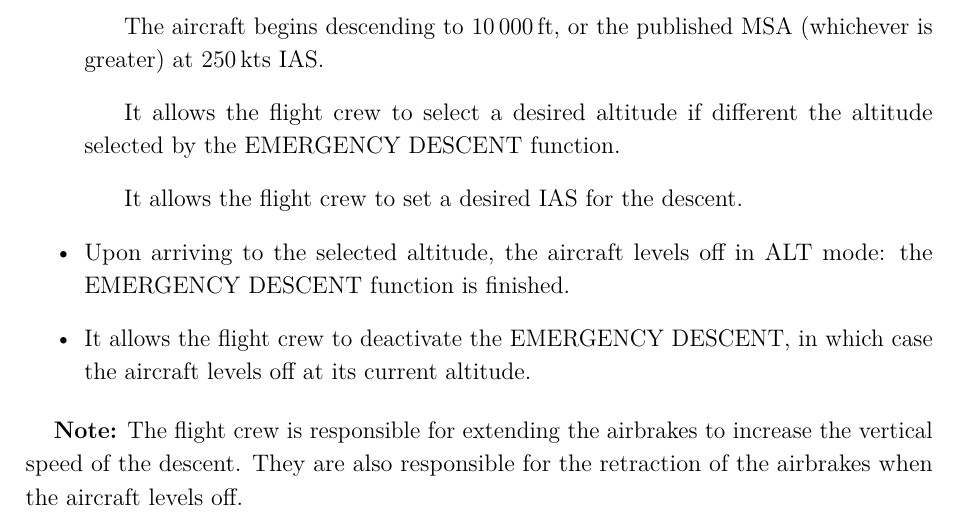
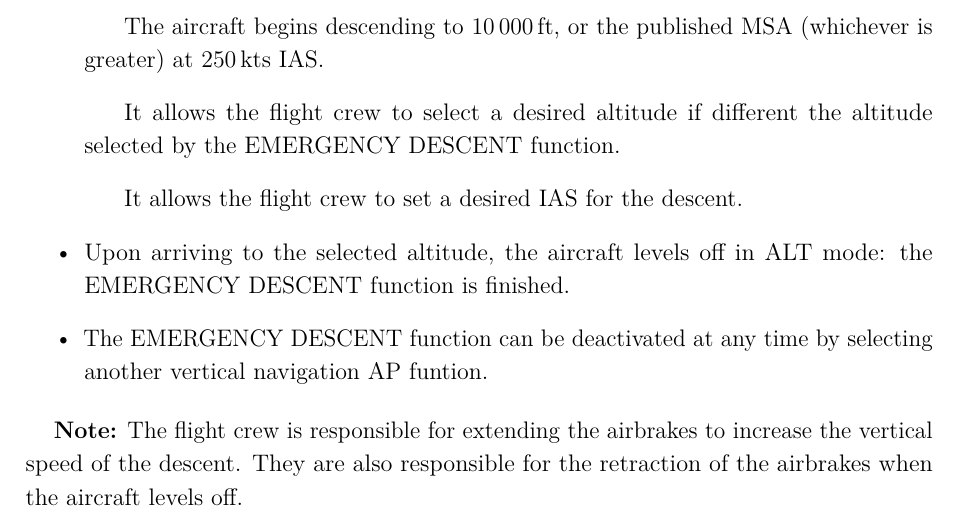
Before and after one commit to GuillaumeCldn/EMERGENCY-DESCENT, a LaTeX document (FRD.tex): part of page 8 of 13, cut so that both start at the same text. Compiled offline with pdfLaTeX.

Commit message:
Changed deactivation condition

```diff
--- a/FRD.tex
+++ b/FRD.tex
@@ -200,7 +200,7 @@ The EMERGENCY DESCENT function provides the following features:
 		\subitem It allows the flight crew to select a desired altitude if different the altitude selected by the EMERGENCY DESCENT function.
 		\subitem It allows the flight crew to set a desired IAS for the descent.
 	\item Upon arriving to the selected altitude, the aircraft levels off in ALT mode: the EMERGENCY DESCENT function is finished.
-	\item It allows the flight crew to deactivate the EMERGENCY DESCENT, in which case the aircraft levels off at its current altitude.
+	\item The EMERGENCY DESCENT function can be deactivated at any time by selecting another vertical navigation AP funtion.
 \end{itemize}
 
 % TODO:
```
Also changed, not shown: FRD.pdf.
